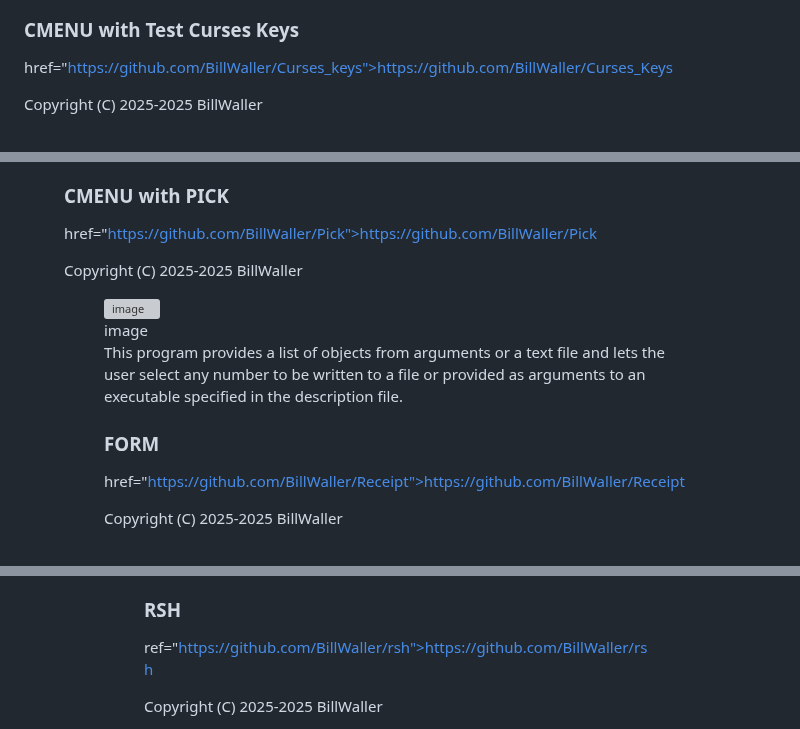
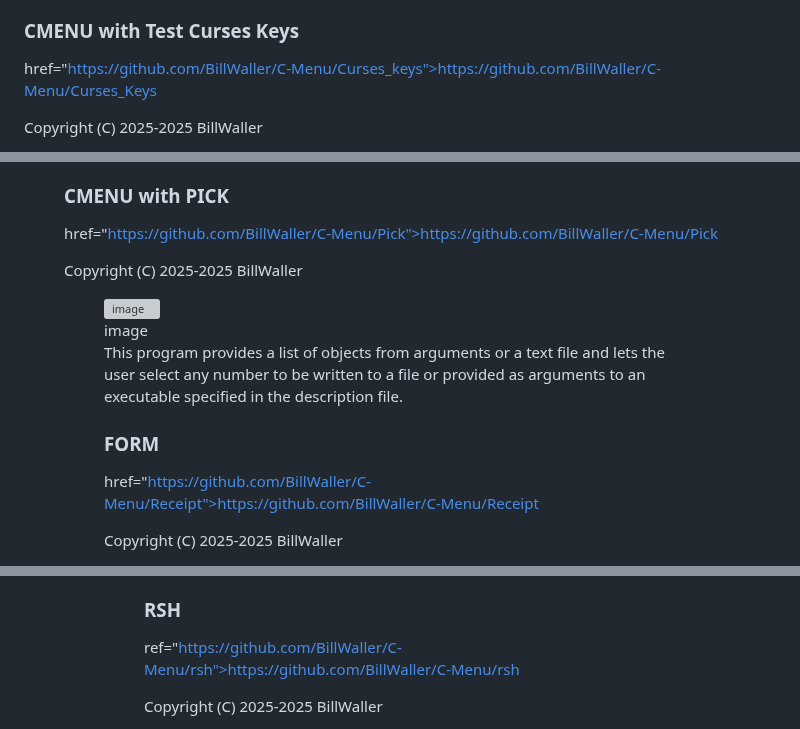
Before and after one commit to BillWaller/C-Menu, a Markdown page: CMENU.md, 3 parts joined by grey strips. Drawn GitHub-style; grey boxes are pictures that could not be loaded.

Commit message:
Update links in CMENU.md to point to C-Menu repo

```diff
--- a/CMENU.md
+++ b/CMENU.md
@@ -11,7 +11,7 @@ frameworks for user applications in terminal environments.
 
 ### CMENU with Test Curses Keys
 
-href="https://github.com/BillWaller/Curses_keys">https://github.com/BillWaller/Curses_Keys</a><br>
+href="https://github.com/BillWaller/C-Menu/Curses_keys">https://github.com/BillWaller/C-Menu/Curses_Keys</a><br>
 <p>Copyright (C) 2025-2025 BillWaller</p>
 <figure>
 <img src="Curses_Keys.png" alt="image" />
@@ -30,7 +30,7 @@ for keys not defined in Curses, so you can provide your own custom keys.
 
 ### CMENU with PICK
 
-href="https://github.com/BillWaller/Pick">https://github.com/BillWaller/Pick</a><br>
+href="https://github.com/BillWaller/C-Menu/Pick">https://github.com/BillWaller/C-Menu/Pick</a><br>
 <p>Copyright (C) 2025-2025 BillWaller</p>
 <figure>
 <img src="Pick.png" alt="image" />
@@ -42,7 +42,7 @@ as arguments to an executable specified in the description file.
 
 ### FORM
 
-href="https://github.com/BillWaller/Receipt">https://github.com/BillWaller/Receipt</a><br>
+href="https://github.com/BillWaller/C-Menu/Receipt">https://github.com/BillWaller/C-Menu/Receipt</a><br>
 <p>Copyright (C) 2025-2025 BillWaller</p>
 <figure>
 <img src="Receipt.png" alt="image" />
@@ -115,7 +115,7 @@ handles this task with ease and zip through them with lightning speed.
 
 ### RSH
 
-ref="https://github.com/BillWaller/rsh">https://github.com/BillWaller/rsh</a><br>
+ref="https://github.com/BillWaller/C-Menu/rsh">https://github.com/BillWaller/C-Menu/rsh</a><br>
 <p>Copyright (C) 2025-2025 BillWaller</p>
 <figure>
 <img src="rsh.png" alt="image" />
```
